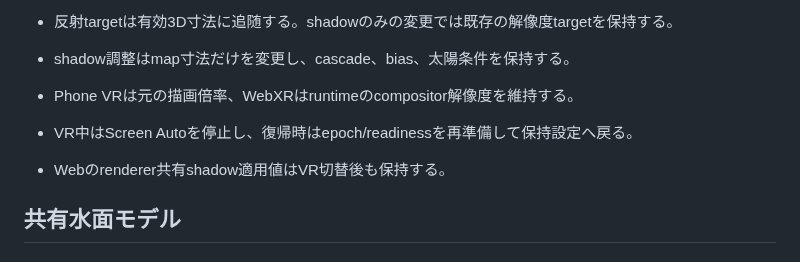
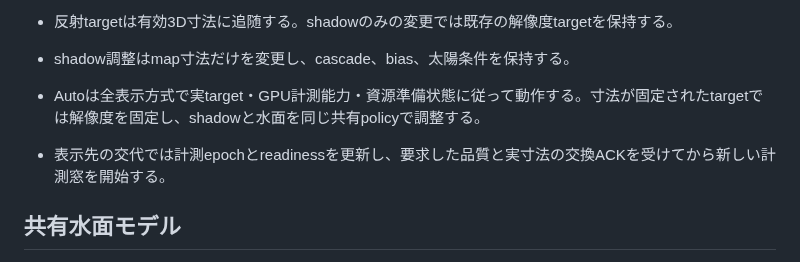
Before and after one commit to tokutori/pr-simulator-game-1, a Markdown page: docs/rendering-and-platforms.md, the part around the change. Drawn GitHub-style.

Commit message:
docs(rendering): Autoの実target認可を現行仕様へ揃える

```diff
--- a/docs/rendering-and-platforms.md
+++ b/docs/rendering-and-platforms.md
@@ -85,9 +85,8 @@
 - 反射targetは有効3D寸法に追随する。shadowのみの変更では既存の解像度targetを保持する。
 - shadow調整はmap寸法だけを変更し、cascade、bias、太陽条件を保持する。
 
-- Phone VRは元の描画倍率、WebXRはruntimeのcompositor解像度を維持する。
-- VR中はScreen Autoを停止し、復帰時はepoch/readinessを再準備して保持設定へ戻る。
-- Webのrenderer共有shadow適用値はVR切替後も保持する。
+- Autoは全表示方式で実target・GPU計測能力・資源準備状態に従って動作する。寸法が固定されたtargetでは解像度を固定し、shadowと水面を同じ共有policyで調整する。
+- 表示先の交代では計測epochとreadinessを更新し、要求した品質と実寸法の交換ACKを受けてから新しい計測窓を開始する。
 
 ## 共有水面モデル
 
```
